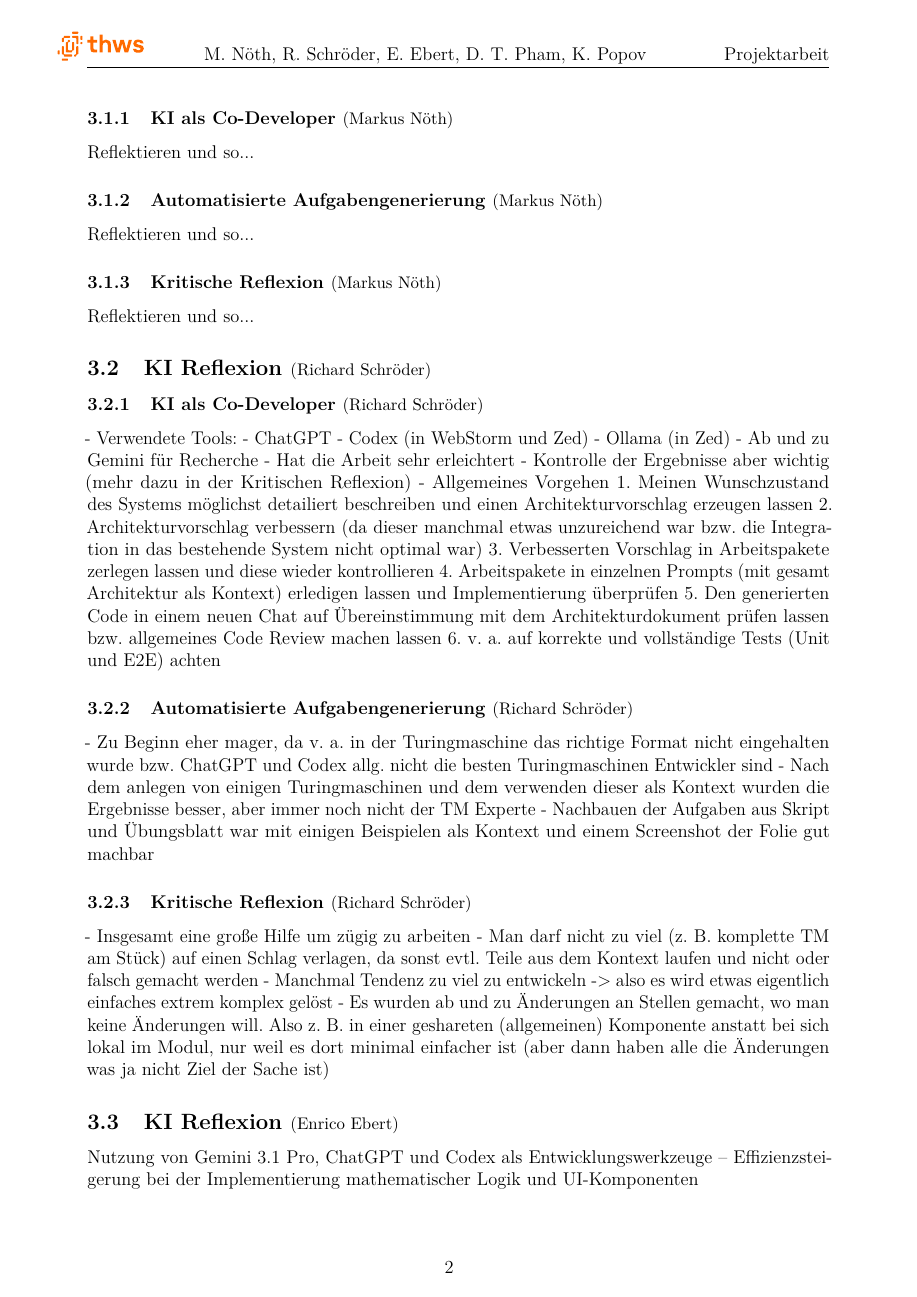
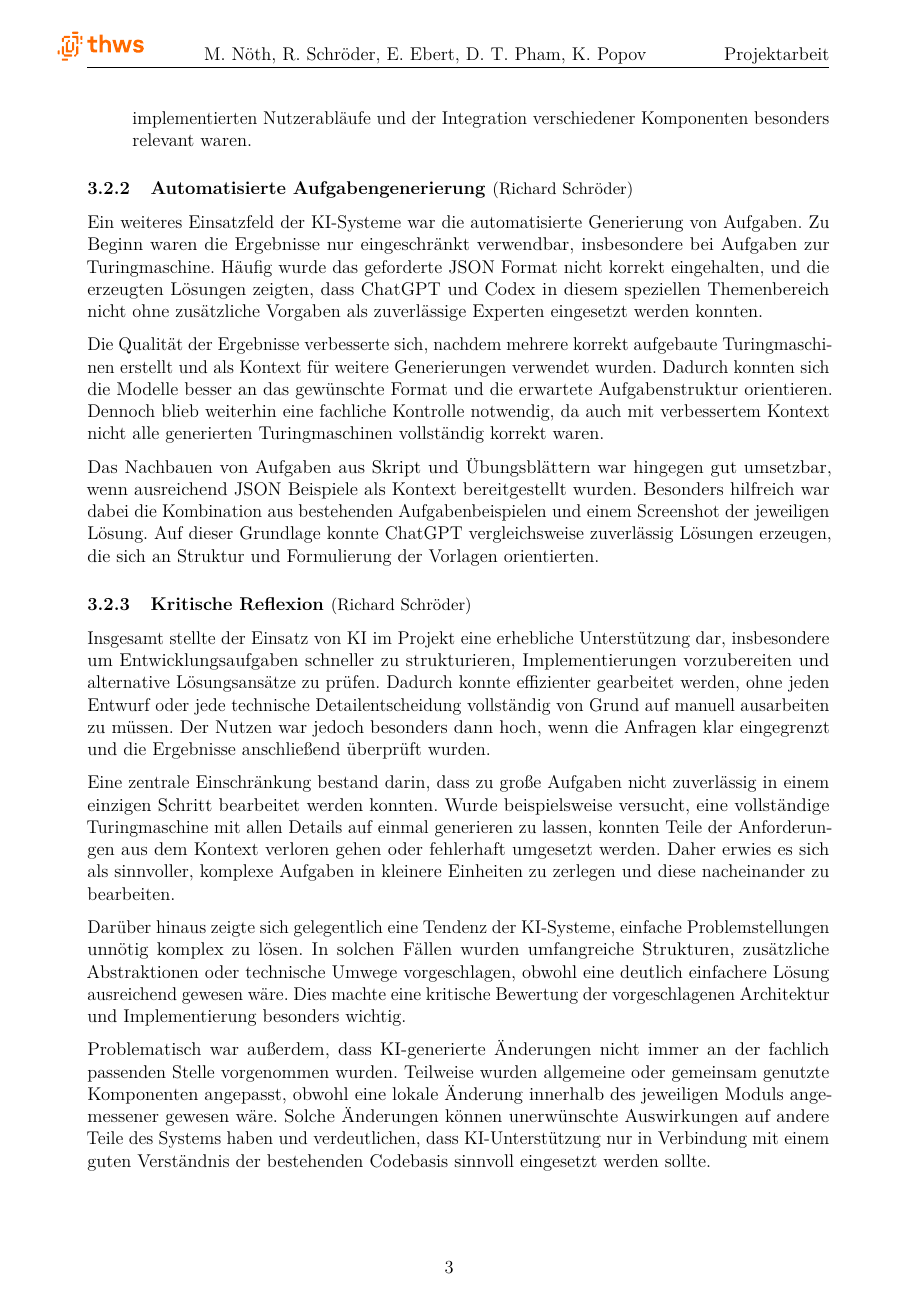
Before and after one commit to Markussus/ProjektArbeit_GI_Plattform, a LaTeX document (docs/documentation/documentation.tex, which reads docs/documentation/includes/03_KI/03_02.tex): page 5 of 10 before the commit and page 6 of 11 after it. Compiled offline with pdfLaTeX.

Commit message:
docs: formulated AI reflection

```diff
--- a/docs/documentation/includes/03_KI/03_02.tex
+++ b/docs/documentation/includes/03_KI/03_02.tex
@@ -2,17 +2,3 @@
 
 \subNsection{2}{KI als Co-Developer}{Richard Schröder}
 
-- Verwendete Tools:
-  - ChatGPT
-  - Codex (in WebStorm und Zed)
-  - Ollama (in Zed)
-  - Ab und zu Gemini für Recherche
-- Hat die Arbeit sehr erleichtert
-- Kontrolle der Ergebnisse aber wichtig (mehr dazu in der Kritischen Reflexion)
-- Allgemeines Vorgehen
-  1. Meinen Wunschzustand des Systems möglichst detailiert beschreiben und einen Architekturvorschlag erzeugen lassen
-  2. Architekturvorschlag verbessern (da dieser manchmal etwas unzureichend war bzw. die Integration in das bestehende System nicht optimal war)
-  3. Verbesserten Vorschlag in Arbeitspakete zerlegen lassen und diese wieder kontrollieren
-  4. Arbeitspakete in einzelnen Prompts (mit gesamt Architektur als Kontext) erledigen lassen und Implementierung überprüfen
-  5. Den generierten Code in einem neuen Chat auf Übereinstimmung mit dem Architekturdokument prüfen lassen bzw. allgemeines Code Review machen lassen
-  6. v. a. auf korrekte und vollständige Tests (Unit und E2E) achten
@@ -19,13 +22,20 @@
+    \item Besondere Aufmerksamkeit wurde auf korrekte und vollständige Tests gelegt. Neben Unit-Tests wurden auch End-to-End-Tests betrachtet, da diese für die Absicherung der implementierten Nutzerabläufe und der Integration verschiedener Komponenten besonders relevant waren.
+\end{enumerate}
 
 \subNsection{2}{Automatisierte Aufgabengenerierung}{Richard Schröder}
 
-- Zu Beginn eher mager, da v. a. in der Turingmaschine das richtige Format nicht eingehalten wurde bzw. ChatGPT und Codex allg. nicht die besten Turingmaschinen Entwickler sind
-- Nach dem anlegen von einigen Turingmaschinen und dem verwenden dieser als Kontext wurden die Ergebnisse besser, aber immer noch nicht der TM Experte
-- Nachbauen der Aufgaben aus Skript und Übungsblatt war mit einigen Beispielen als Kontext und einem Screenshot der Folie gut machbar
+Ein weiteres Einsatzfeld der KI-Systeme war die automatisierte Generierung von Aufgaben. Zu Beginn waren die Ergebnisse nur eingeschränkt verwendbar, insbesondere bei Aufgaben zur Turingmaschine. Häufig wurde das geforderte JSON Format nicht korrekt eingehalten, und die erzeugten Lösungen zeigten, dass ChatGPT und Codex in diesem speziellen Themenbereich nicht ohne zusätzliche Vorgaben als zuverlässige Experten eingesetzt werden konnten.
+
+Die Qualität der Ergebnisse verbesserte sich, nachdem mehrere korrekt aufgebaute Turingmaschinen erstellt und als Kontext für weitere Generierungen verwendet wurden. Dadurch konnten sich die Modelle besser an das gewünschte Format und die erwartete Aufgabenstruktur orientieren. Dennoch blieb weiterhin eine fachliche Kontrolle notwendig, da auch mit verbessertem Kontext nicht alle generierten Turingmaschinen vollständig korrekt waren.
+
+Das Nachbauen von Aufgaben aus Skript und Übungsblättern war hingegen gut umsetzbar, wenn ausreichend JSON Beispiele als Kontext bereitgestellt wurden. Besonders hilfreich war dabei die Kombination aus bestehenden Aufgabenbeispielen und einem Screenshot der jeweiligen Lösung. Auf dieser Grundlage konnte ChatGPT vergleichsweise zuverlässig Lösungen erzeugen, die sich an Struktur und Formulierung der Vorlagen orientierten.
 
 \subNsection{2}{Kritische Reflexion}{Richard Schröder}
 
-- Insgesamt eine große Hilfe um zügig zu arbeiten
-- Man darf nicht zu viel (z. B. komplette TM am Stück) auf einen Schlag verlagen, da sonst evtl. Teile aus dem Kontext laufen und nicht oder falsch gemacht werden
-- Manchmal Tendenz zu viel zu entwickeln -> also es wird etwas eigentlich einfaches extrem komplex gelöst
-- Es wurden ab und zu Änderungen an Stellen gemacht, wo man keine Änderungen will. Also z. B. in einer geshareten (allgemeinen) Komponente anstatt bei sich lokal im Modul, nur weil es dort minimal einfacher ist (aber dann haben alle die Änderungen was ja nicht Ziel der Sache ist)
+Insgesamt stellte der Einsatz von KI im Projekt eine erhebliche Unterstützung dar, insbesondere um Entwicklungsaufgaben schneller zu strukturieren, Implementierungen vorzubereiten und alternative Lösungsansätze zu prüfen. Dadurch konnte effizienter gearbeitet werden, ohne jeden Entwurf oder jede technische Detailentscheidung vollständig von Grund auf manuell ausarbeiten zu müssen. Der Nutzen war jedoch besonders dann hoch, wenn die Anfragen klar eingegrenzt und die Ergebnisse anschließend überprüft wurden.
+
+Eine zentrale Einschränkung bestand darin, dass zu große Aufgaben nicht zuverlässig in einem einzigen Schritt bearbeitet werden konnten. Wurde beispielsweise versucht, eine vollständige Turingmaschine mit allen Details auf einmal generieren zu lassen, konnten Teile der Anforderungen aus dem Kontext verloren gehen oder fehlerhaft umgesetzt werden. Daher erwies es sich als sinnvoller, komplexe Aufgaben in kleinere Einheiten zu zerlegen und diese nacheinander zu bearbeiten.
+
+Darüber hinaus zeigte sich gelegentlich eine Tendenz der KI-Systeme, einfache Problemstellungen unnötig komplex zu lösen. In solchen Fällen wurden umfangreiche Strukturen, zusätzliche Abstraktionen oder technische Umwege vorgeschlagen, obwohl eine deutlich einfachere Lösung ausreichend gewesen wäre. Dies machte eine kritische Bewertung der vorgeschlagenen Architektur und Implementierung besonders wichtig.
+
+Problematisch war außerdem, dass KI-generierte Änderungen nicht immer an der fachlich passenden Stelle vorgenommen wurden. Teilweise wurden allgemeine oder gemeinsam genutzte Komponenten angepasst, obwohl eine lokale Änderung innerhalb des jeweiligen Moduls angemessener gewesen wäre. Solche Änderungen können unerwünschte Auswirkungen auf andere Teile des Systems haben und verdeutlichen, dass KI-Unterstützung nur in Verbindung mit einem guten Verständnis der bestehenden Codebasis sinnvoll eingesetzt werden sollte.
```
Also changed, not shown: docs/documentation/documentation.pdf, docs/documentation/includes/03_KI/03_02.tex (17 more changed lines).
